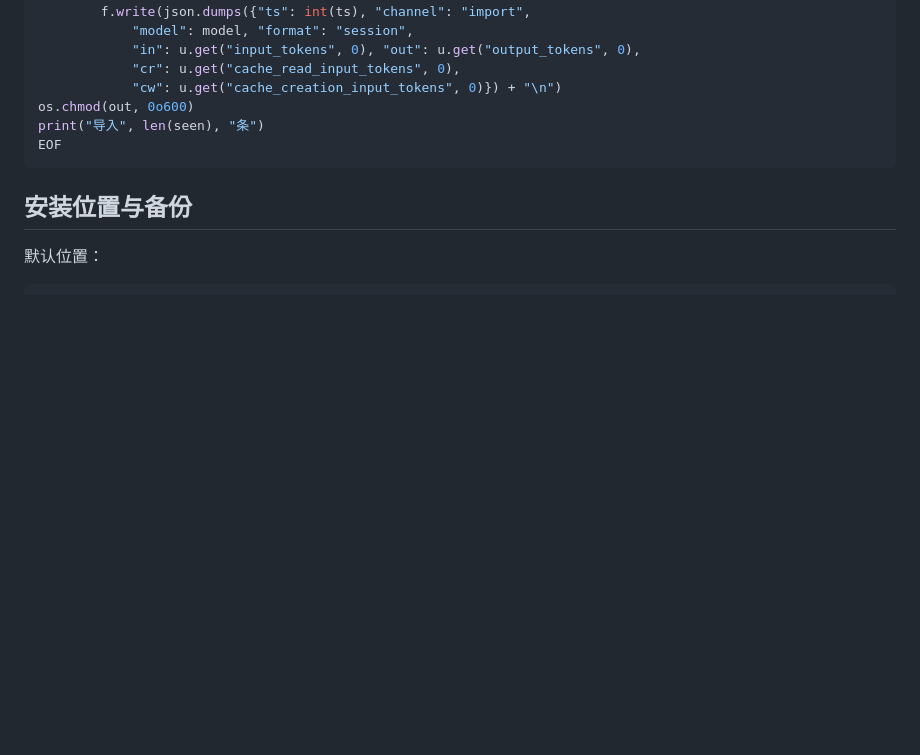
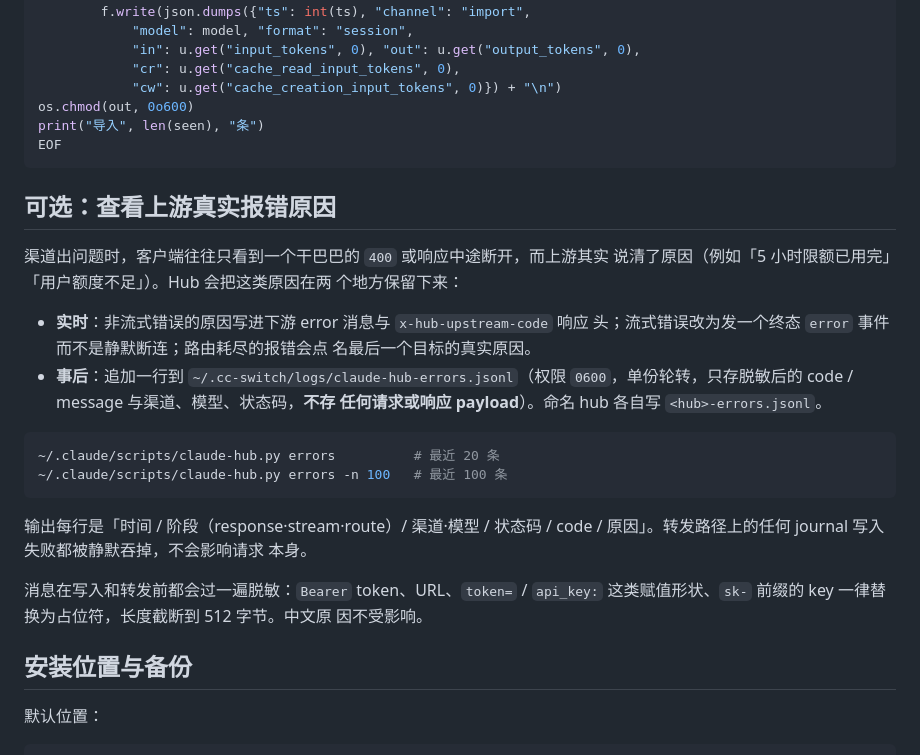
Before and after one commit to Aley3567/claude-hub, a Markdown page: README.md, the part around the change. Rendered like a GitHub page; blank space fills up the shorter version.

Commit message:
docs: document the error journal and its read path
README gains a section on where an upstream's real reason survives —
live in the downstream error message, the x-hub-upstream-code header
and the terminal stream error event; after the fact in
claude-hub-errors.jsonl via `claude-hub errors`. CLAUDE.md records the
new CLI verb, record_error/cli_errors as the write and read seams, and
the error-evidence pair in the protocol layer's interface list.

````diff
--- a/README.md
+++ b/README.md
@@ -368,6 +368,32 @@ print("导入", len(seen), "条")
 EOF
 ```
 
+## 可选：查看上游真实报错原因
+
+渠道出问题时，客户端往往只看到一个干巴巴的 `400` 或响应中途断开，而上游其实
+说清了原因（例如「5 小时限额已用完」「用户额度不足」）。Hub 会把这类原因在两
+个地方保留下来：
+
+- **实时**：非流式错误的原因写进下游 error 消息与 `x-hub-upstream-code` 响应
+  头；流式错误改为发一个终态 `error` 事件而不是静默断连；路由耗尽的报错会点
+  名最后一个目标的真实原因。
+- **事后**：追加一行到 `~/.cc-switch/logs/claude-hub-errors.jsonl`（权限
+  `0600`，单份轮转，只存脱敏后的 code / message 与渠道、模型、状态码，**不存
+  任何请求或响应 payload**）。命名 hub 各自写 `<hub>-errors.jsonl`。
+
+```bash
+~/.claude/scripts/claude-hub.py errors          # 最近 20 条
+~/.claude/scripts/claude-hub.py errors -n 100   # 最近 100 条
+```
+
+输出每行是「时间 / 阶段（response·stream·route）/ 渠道·模型 / 状态码 /
+code / 原因」。转发路径上的任何 journal 写入失败都被静默吞掉，不会影响请求
+本身。
+
+消息在写入和转发前都会过一遍脱敏：`Bearer` token、URL、`token=` / `api_key:`
+这类赋值形状、`sk-` 前缀的 key 一律替换为占位符，长度截断到 512 字节。中文原
+因不受影响。
+
 ## 安装位置与备份
 
 默认位置：
````
Also changed, not shown: CLAUDE.md (+7 -2 lines).
